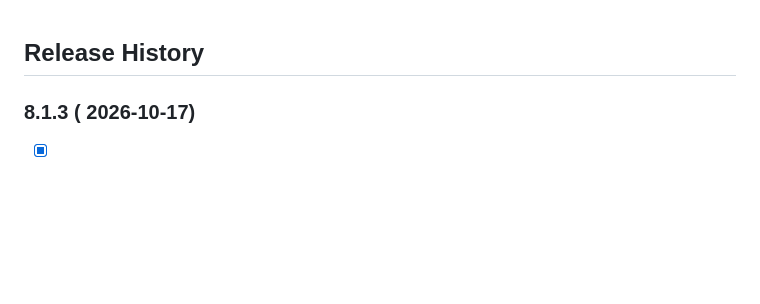
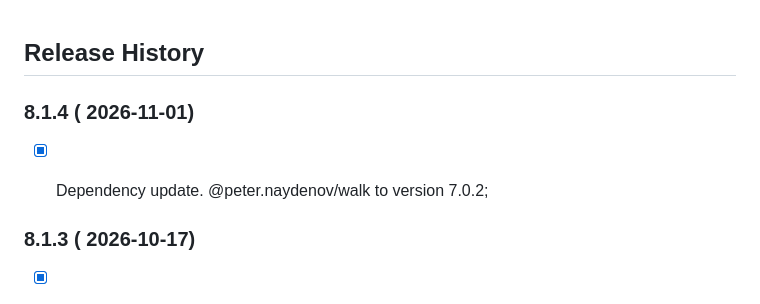
Before and after one commit to PeterNaydenov/dt-toolbox, a Markdown page: Changelog.md, the part around the change. Rendered like a GitHub page; blank space fills up the shorter version.

```diff
--- a/Changelog.md
+++ b/Changelog.md
@@ -1,4 +1,9 @@
 ## Release History
+
+
+
+### 8.1.4 ( 2026-11-01)
+- [x] Dependency update. @peter.naydenov/walk to version 7.0.2;
 
 
 
```
